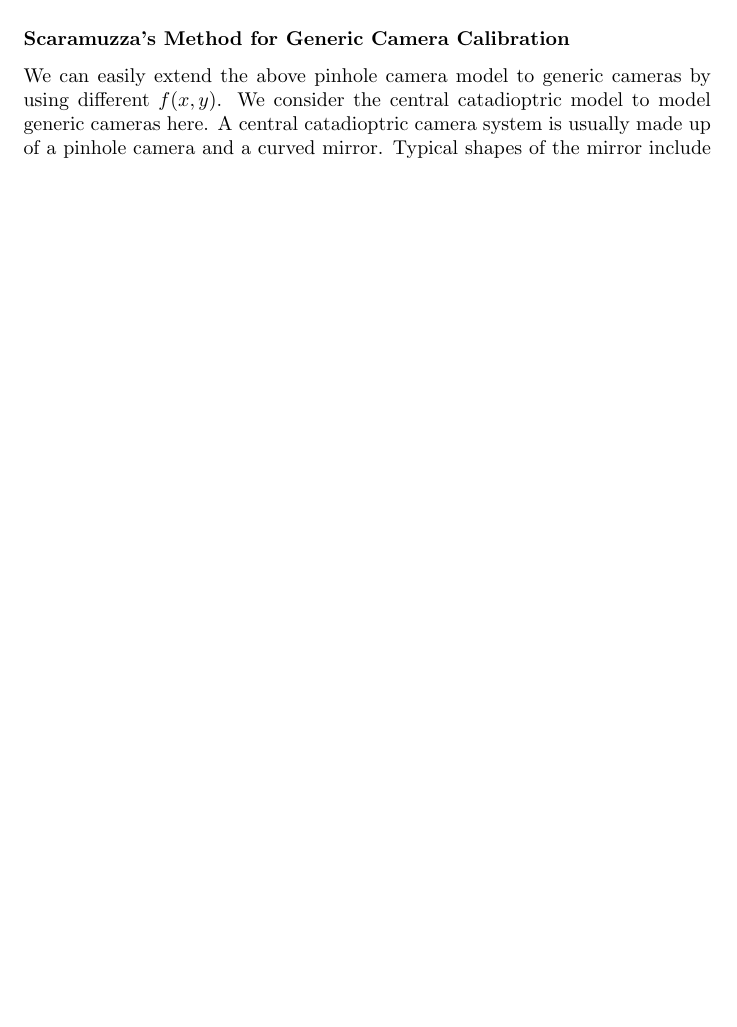
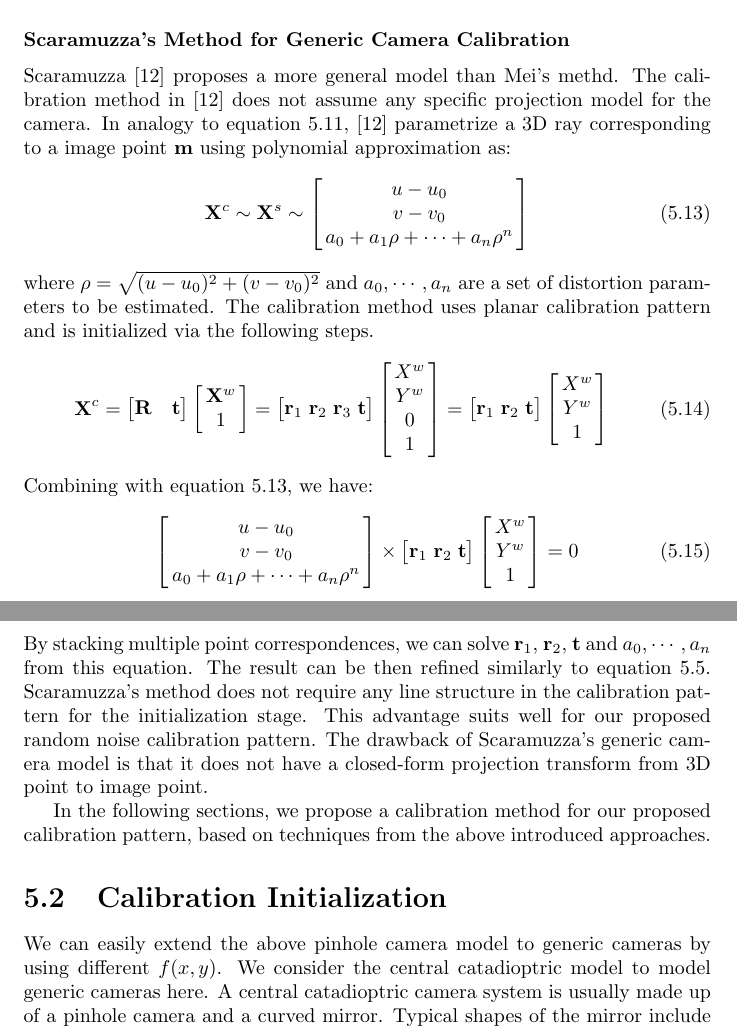
Before and after one commit to prclibo/thesis, a LaTeX thesis (main.tex): part of page 21 of 39 before the commit and two parts of pages 21 and 22 of 40 after it, the two joined at a grey line, cut so that both start at the same text, the shorter picture padded with empty space. Compiled offline with pdfLaTeX.

Commit message:
added scaramuzza`s method

```diff
--- a/main.tex
+++ b/main.tex
@@ -406,7 +407,77 @@ After we obtain the initial values of both intrinsic parameters and the camera p
 Mei's method is a very easy-to-use calibration technique for catadioptric camera model. \cite{mei2007single} also shows that it can also be used to calibrate wide-angle and fisheye camera accurately. The only drawback is that it requires points on a line on the calibration pattern to initialize the focal length. This is not applicable for our proposed pattern with random noise, where no line structure is available. In section \ref{}, we will resolve this drawback by selecting a different initialization technique.
 
 \subsubsection{Scaramuzza's Method for Generic Camera Calibration}
+Scaramuzza \cite{scaramuzza2006toolbox} proposes a more general model than Mei's methd. The calibration method in \cite{scaramuzza2006toolbox} does not assume any specific projection model for the camera. In analogy to equation \ref{meiRayEqn}, \cite{scaramuzza2006toolbox} parametrize a 3D ray corresponding to a image point $\mathbf{m}$ using polynomial approximation as:
+\begin{equation}
+\mathbf{X}^c \sim \mathbf{X}^s \sim
+\arraycolsep=1.5pt%
+\begin{bmatrix}
+	\begin{array}{c}
+	u - u_0 \\ v - v_0 \\ a_0 + a_1 \rho + \cdots + a_n \rho^n
+	\end{array}
+\end{bmatrix}
+\label{scaraRayEqn}
+\end{equation}
+where $\rho = \sqrt{(u - u_0)^2 + (v - v_0)^2}$ and $a_0, \cdots, a_n$ are a set of distortion parameters to be estimated. The calibration method uses planar calibration pattern and is initialized via the following steps.
+\begin{equation}
+\begin{split}
+\mathbf{X}^c =
+\begin{bmatrix}
+\mathbf{R} & \mathbf{t}
+\end{bmatrix}
+\arraycolsep=1.5pt%
+\begin{bmatrix}
+	\begin{array}{c}
+	\mathbf{X}^w \\ 1
+	\end{array}
+\end{bmatrix}
+=
+\begin{bmatrix}
+\mathbf{r}_1 & \mathbf{r}_2 & \mathbf{r}_3 & \mathbf{t}
+\end{bmatrix}
+\arraycolsep=1.5pt%
+\begin{bmatrix}
+	\begin{array}{c}
+	X^w \\ Y^w \\ 0 \\ 1
+	\end{array}
+\end{bmatrix}
+=
+\begin{bmatrix}
+\mathbf{r}_1 & \mathbf{r}_2 & \mathbf{t}
+\end{bmatrix}
+\arraycolsep=1.5pt%
+\begin{bmatrix}
+	\begin{array}{c}
+	X^w \\ Y^w \\ 1
+	\end{array}
+\end{bmatrix}
+\end{split}
+\end{equation}
+Combining with equation \ref{scaraRayEqn}, we have:
+\begin{equation}
+\arraycolsep=1.5pt%
+\begin{bmatrix}
+	\begin{array}{c}
+	u - u_0 \\ v - v_0 \\ a_0 + a_1 \rho + \cdots + a_n \rho^n
+	\end{array}
+\end{bmatrix}
+\times
+\begin{bmatrix}
+\mathbf{r}_1 & \mathbf{r}_2 & \mathbf{t}
+\end{bmatrix}
+\arraycolsep=1.5pt%
+\begin{bmatrix}
+	\begin{array}{c}
+	X^w \\ Y^w \\ 1
+	\end{array}
+\end{bmatrix}
+= 0
+\end{equation}
+By stacking multiple point correspondences, we can solve $\mathbf{r}_1$, $\mathbf{r}_2$, $\mathbf{t}$ and $a_0, \cdots, a_n$ from this equation. The result can be then refined similarly to equation \ref{dltAllOptEqn}. Scaramuzza's method does not require any line structure in the calibration pattern for the initialization stage. This advantage suits well for our proposed random noise calibration pattern. The drawback of Scaramuzza's generic camera model is that it does not have a closed-form projection transform from 3D point to image point.
 
+In the following sections, we propose a calibration method for our proposed calibration pattern, based on techniques from the above introduced approaches.
+
+\section{Calibration Initialization}
 
 We can easily extend the above pinhole camera model to generic cameras by using different $f(x, y)$. We consider the central catadioptric model to model generic cameras here. A central catadioptric camera system is usually made up of a pinhole camera and a curved mirror. Typical shapes of the mirror include . Figure \ref{} shows a photo of a catadioptric system with a hyperbola shaped mirror.
 
```
Also changed, not shown: main.bib (+9 -0 lines), main.tex (6 more changed lines).
